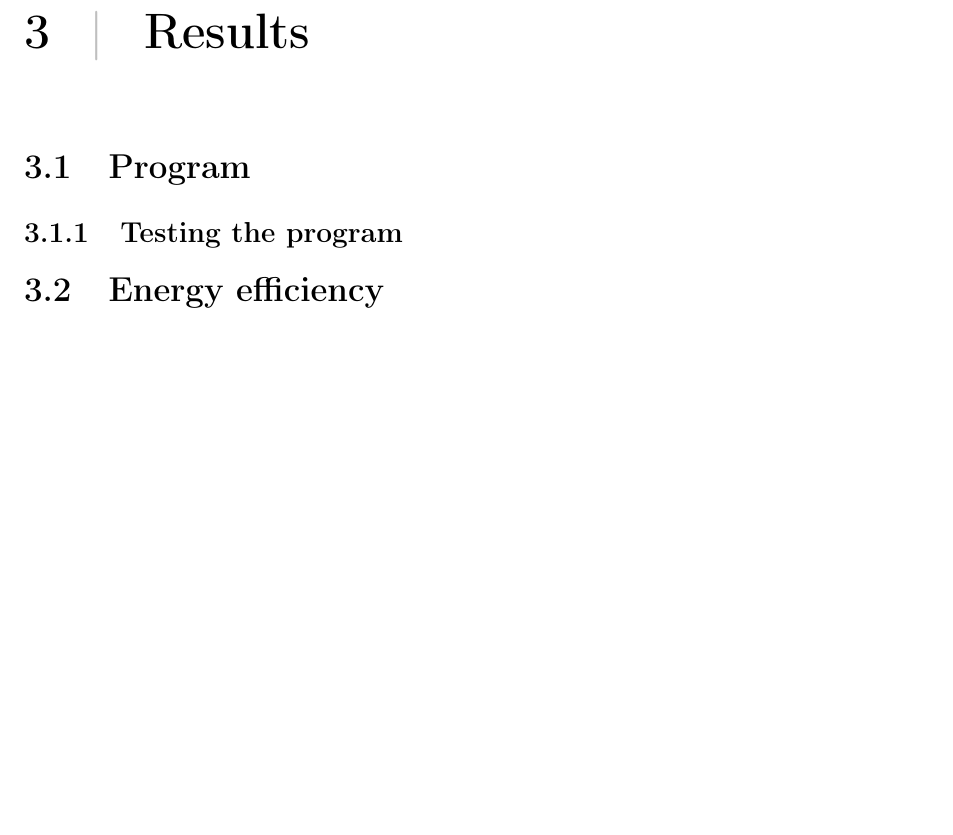
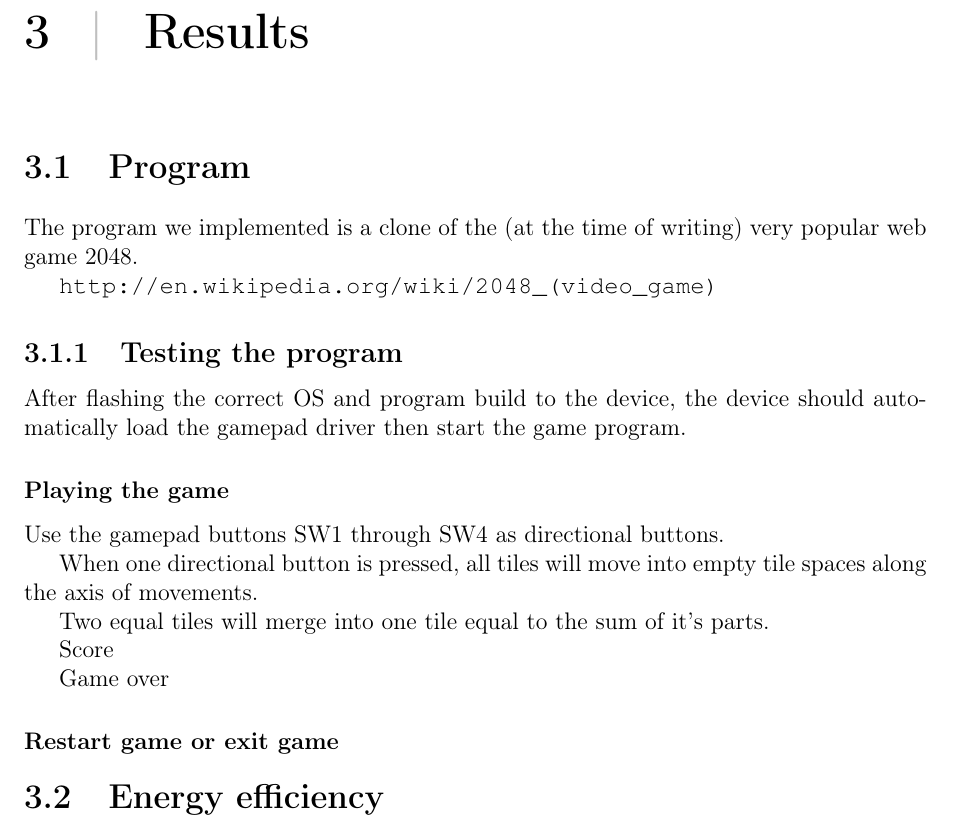
Before and after one commit to mathiasose/TDT4258, a LaTeX problem sheet (exercise3/report/group_13_exercise_3_report.tex, which reads exercise3/report/program.tex): part of page 6 of 9, cut so that both start at the same text, the shorter picture padded with empty space. Compiled offline with pdfLaTeX.

Commit message:
report stuff

```diff
--- a/exercise3/report/program.tex
+++ b/exercise3/report/program.tex
@@ -1,2 +1,20 @@
 \section{Program}
+The program we implemented is a clone of the (at the time of writing) very popular web game 2048.
+
+\url{http://en.wikipedia.org/wiki/2048\_(video\_game)}
+
 \subsection{Testing the program}
+After flashing the correct OS and program build to the device, the device should automatically load the gamepad driver then start the game program.
+
+\subsubsection{Playing the game}
+Use the gamepad buttons SW1 through SW4 as directional buttons.
+
+When one directional button is pressed, all tiles will move into empty tile spaces along the axis of movements.
+
+Two equal tiles will merge into one tile equal to the sum of it's parts.
+
+Score
+
+Game over
+
+\subsubsection{Restart game or exit game}
```
Also changed, not shown: exercise3/report/img/ntnulogo.PNG (added), 1 other file.
